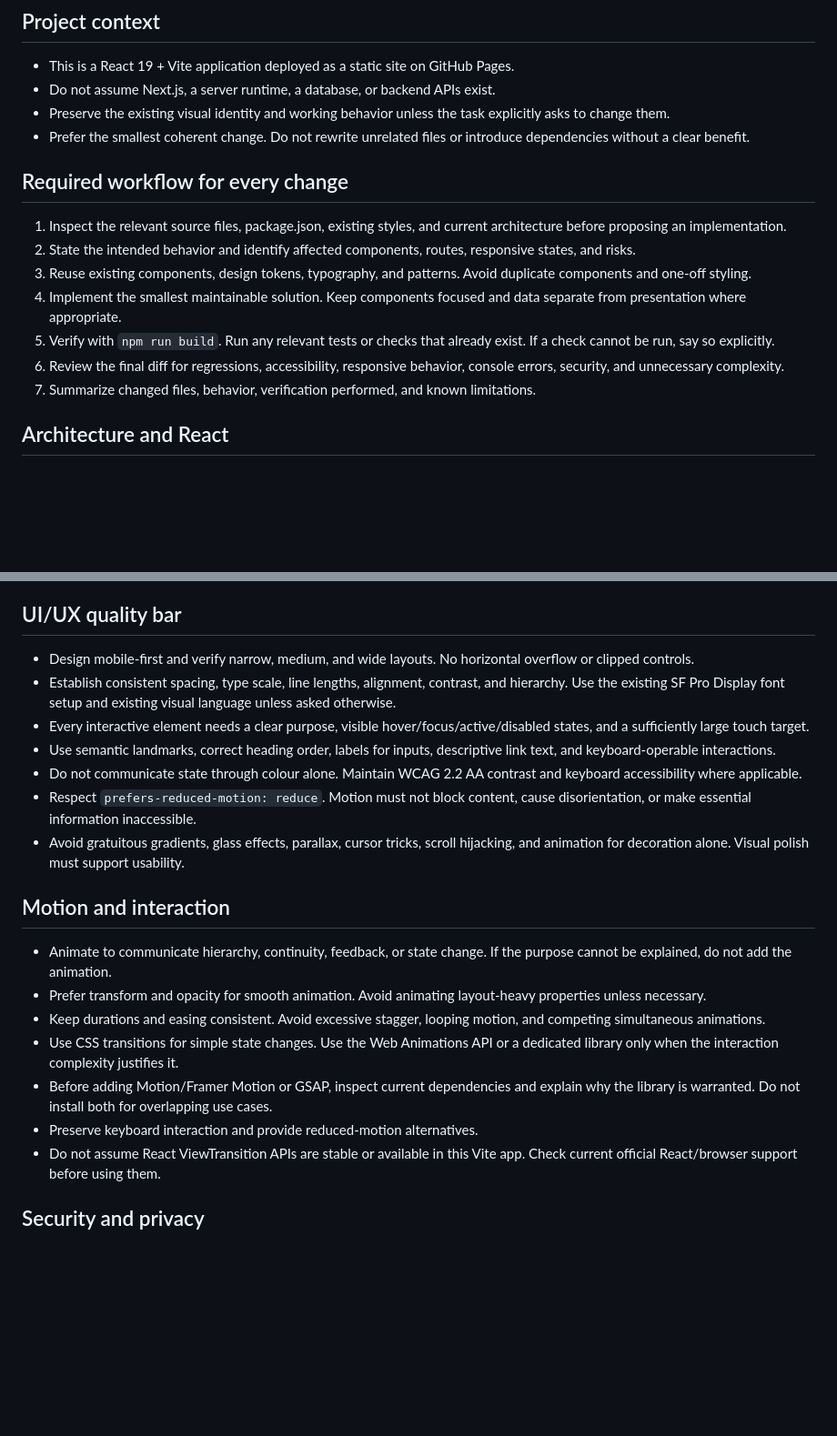
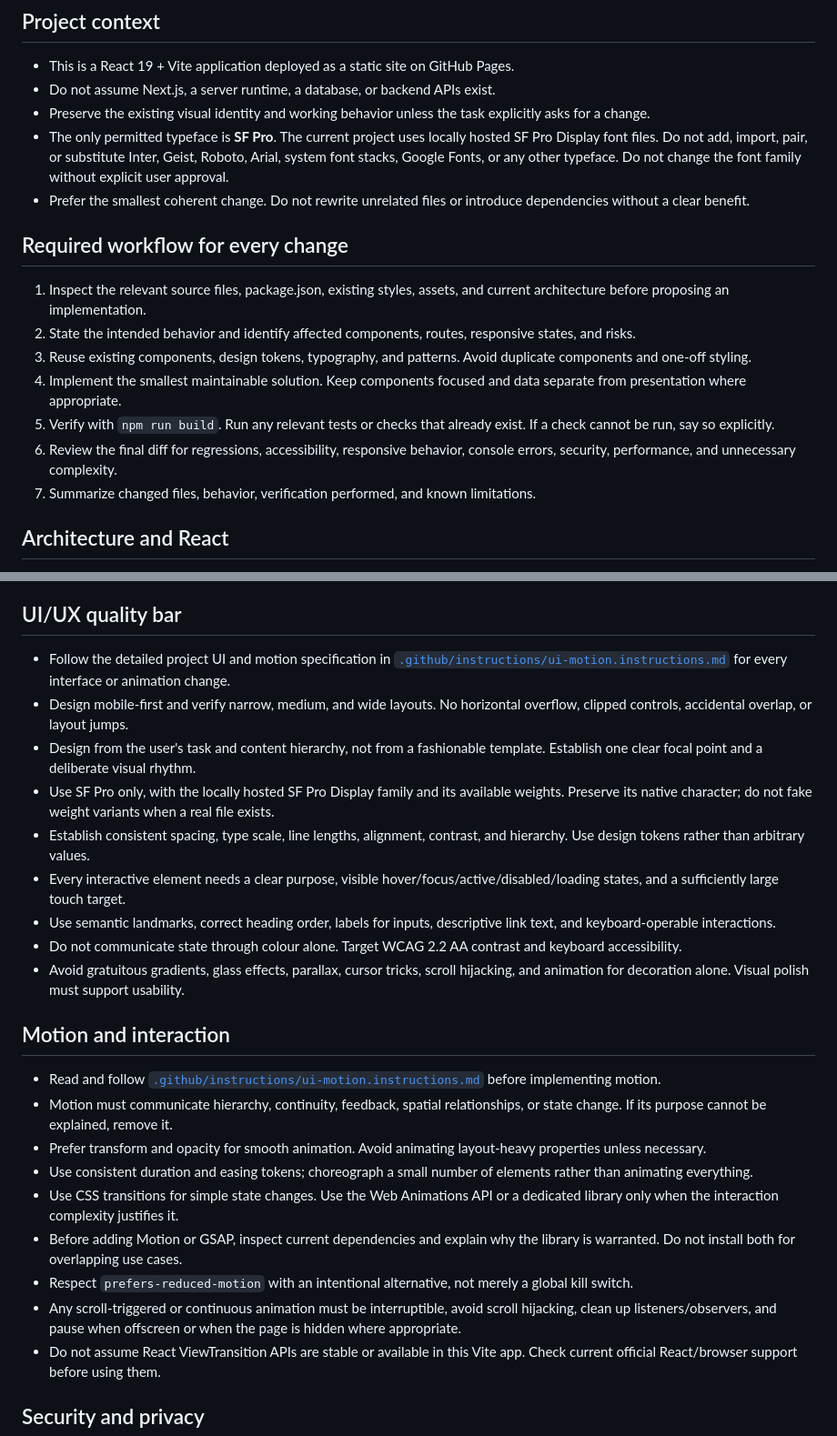
Before and after one commit to vinithreddybanda/vinithreddybanda.github.io, a Markdown page: AGENTS.md, 2 parts joined by grey strips. Shown at 91% size. Rendered like a GitHub page; blank space fills up the shorter version.

```diff
--- a/AGENTS.md
+++ b/AGENTS.md
@@ -5,16 +5,17 @@ These instructions govern every code change in this repository. Follow them befo
 ## Project context
 - This is a React 19 + Vite application deployed as a static site on GitHub Pages.
 - Do not assume Next.js, a server runtime, a database, or backend APIs exist.
-- Preserve the existing visual identity and working behavior unless the task explicitly asks to change them.
+- Preserve the existing visual identity and working behavior unless the task explicitly asks for a change.
+- The only permitted typeface is **SF Pro**. The current project uses locally hosted SF Pro Display font files. Do not add, import, pair, or substitute Inter, Geist, Roboto, Arial, system font stacks, Google Fonts, or any other typeface. Do not change the font family without explicit user approval.
 - Prefer the smallest coherent change. Do not rewrite unrelated files or introduce dependencies without a clear benefit.
 
 ## Required workflow for every change
-1. Inspect the relevant source files, package.json, existing styles, and current architecture before proposing an implementation.
+1. Inspect the relevant source files, package.json, existing styles, assets, and current architecture before proposing an implementation.
 2. State the intended behavior and identify affected components, routes, responsive states, and risks.
 3. Reuse existing components, design tokens, typography, and patterns. Avoid duplicate components and one-off styling.
 4. Implement the smallest maintainable solution. Keep components focused and data separate from presentation where appropriate.
 5. Verify with `npm run build`. Run any relevant tests or checks that already exist. If a check cannot be run, say so explicitly.
-6. Review the final diff for regressions, accessibility, responsive behavior, console errors, security, and unnecessary complexity.
+6. Review the final diff for regressions, accessibility, responsive behavior, console errors, security, performance, and unnecessary complexity.
 7. Summarize changed files, behavior, verification performed, and known limitations.
 
 ## Architecture and React
@@ -27,21 +28,25 @@ These instructions govern every code change in this repository. Follow them befo
 - Keep dependencies lean and compatible with the existing React/Vite setup.
 
 ## UI/UX quality bar
-- Design mobile-first and verify narrow, medium, and wide layouts. No horizontal overflow or clipped controls.
-- Establish consistent spacing, type scale, line lengths, alignment, contrast, and hierarchy. Use the existing SF Pro Display font setup and existing visual language unless asked otherwise.
-- Every interactive element needs a clear purpose, visible hover/focus/active/disabled states, and a sufficiently large touch target.
+- Follow the detailed project UI and motion specification in [`.github/instructions/ui-motion.instructions.md`](.github/instructions/ui-motion.instructions.md) for every interface or animation change.
+- Design mobile-first and verify narrow, medium, and wide layouts. No horizontal overflow, clipped controls, accidental overlap, or layout jumps.
+- Design from the user's task and content hierarchy, not from a fashionable template. Establish one clear focal point and a deliberate visual rhythm.
+- Use SF Pro only, with the locally hosted SF Pro Display family and its available weights. Preserve its native character; do not fake weight variants when a real file exists.
+- Establish consistent spacing, type scale, line lengths, alignment, contrast, and hierarchy. Use design tokens rather than arbitrary values.
+- Every interactive element needs a clear purpose, visible hover/focus/active/disabled/loading states, and a sufficiently large touch target.
 - Use semantic landmarks, correct heading order, labels for inputs, descriptive link text, and keyboard-operable interactions.
-- Do not communicate state through colour alone. Maintain WCAG 2.2 AA contrast and keyboard accessibility where applicable.
-- Respect `prefers-reduced-motion: reduce`. Motion must not block content, cause disorientation, or make essential information inaccessible.
+- Do not communicate state through colour alone. Target WCAG 2.2 AA contrast and keyboard accessibility.
 - Avoid gratuitous gradients, glass effects, parallax, cursor tricks, scroll hijacking, and animation for decoration alone. Visual polish must support usability.
 
 ## Motion and interaction
-- Animate to communicate hierarchy, continuity, feedback, or state change. If the purpose cannot be explained, do not add the animation.
+- Read and follow [`.github/instructions/ui-motion.instructions.md`](.github/instructions/ui-motion.instructions.md) before implementing motion.
+- Motion must communicate hierarchy, continuity, feedback, spatial relationships, or state change. If its purpose cannot be explained, remove it.
 - Prefer transform and opacity for smooth animation. Avoid animating layout-heavy properties unless necessary.
-- Keep durations and easing consistent. Avoid excessive stagger, looping motion, and competing simultaneous animations.
+- Use consistent duration and easing tokens; choreograph a small number of elements rather than animating everything.
 - Use CSS transitions for simple state changes. Use the Web Animations API or a dedicated library only when the interaction complexity justifies it.
-- Before adding Motion/Framer Motion or GSAP, inspect current dependencies and explain why the library is warranted. Do not install both for overlapping use cases.
-- Preserve keyboard interaction and provide reduced-motion alternatives.
+- Before adding Motion or GSAP, inspect current dependencies and explain why the library is warranted. Do not install both for overlapping use cases.
+- Respect `prefers-reduced-motion` with an intentional alternative, not merely a global kill switch.
+- Any scroll-triggered or continuous animation must be interruptible, avoid scroll hijacking, clean up listeners/observers, and pause when offscreen or when the page is hidden where appropriate.
 - Do not assume React ViewTransition APIs are stable or available in this Vite app. Check current official React/browser support before using them.
 
 ## Security and privacy
```
Also changed, not shown: other parts of AGENTS.md (+32 -22 lines).
